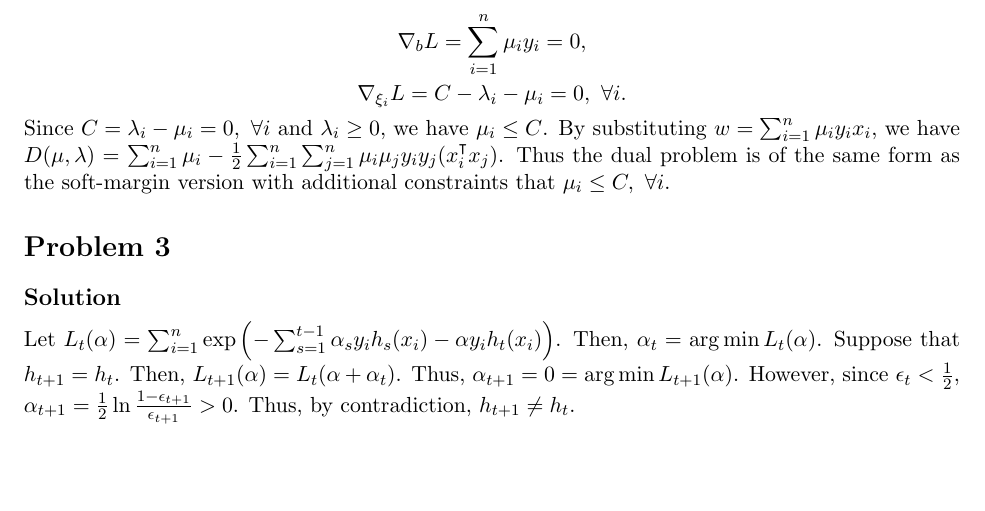
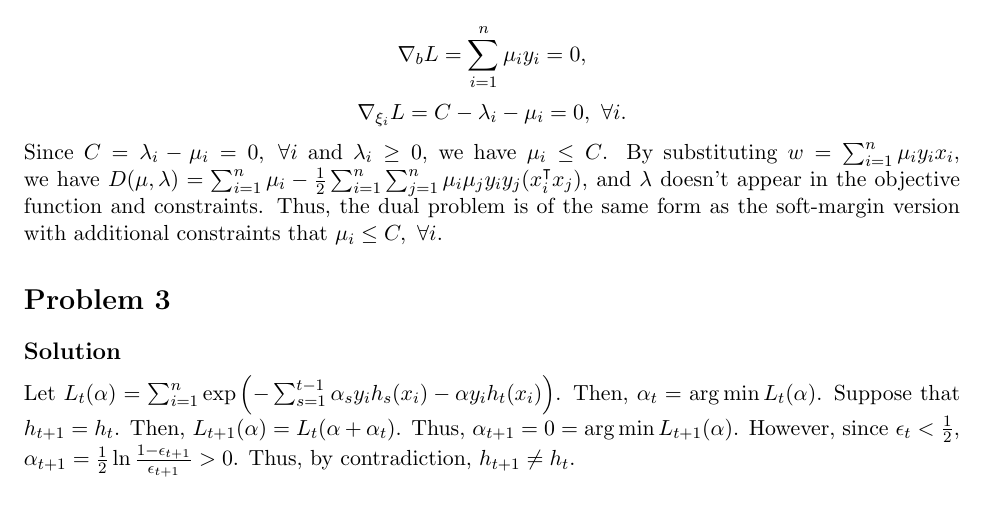
Before and after one commit to sundw2014/homework, a LaTeX problem sheet (ECE543/hw3/hw3.tex): part of page 1 of 2, cut so that both start at the same text, the shorter picture padded with empty space. Compiled offline with pdfLaTeX.

Commit message:
ECE543 hw3

```diff
--- a/ECE543/hw3/hw3.tex
+++ b/ECE543/hw3/hw3.tex
@@ -82,7 +82,7 @@ $$\nabla_w L = w - \sum_{i=1}^{n} \mu_i y_i x_i = 0,$$
 $$\nabla_b L = \sum_{i=1}^{n} \mu_i y_i = 0,$$
 $$\nabla_{\xi_i} L = C - \lambda_i - \mu_i = 0,~\forall i.$$
 Since $C = \lambda_i - \mu_i = 0,~\forall i$ and $\lambda_i \geq 0$, we have $\mu_i \leq C$.
-By substituting $w = \sum_{i=1}^{n} \mu_i y_i x_i$, we have $D(\mu, \lambda) = \sum_{i=1}^{n} \mu_i - \frac{1}{2}\sum_{i=1}^{n}\sum_{j=1}^{n}\mu_i\mu_jy_iy_j(x_i^\T x_j)$. Thus the dual problem is of the same form as the soft-margin version with additional constraints that $\mu_i \leq C,~\forall i$.
+By substituting $w = \sum_{i=1}^{n} \mu_i y_i x_i$, we have $D(\mu, \lambda) = \sum_{i=1}^{n} \mu_i - \frac{1}{2}\sum_{i=1}^{n}\sum_{j=1}^{n}\mu_i\mu_jy_iy_j(x_i^\T x_j)$, and $\lambda$ doesn't appear in the objective function and constraints. Thus, the dual problem is of the same form as the soft-margin version with additional constraints that $\mu_i \leq C,~\forall i$.
 
 \section*{Problem 3}
 \subsection*{Solution}
```
Also changed, not shown: ECE543/hw3/hw3.pdf.
